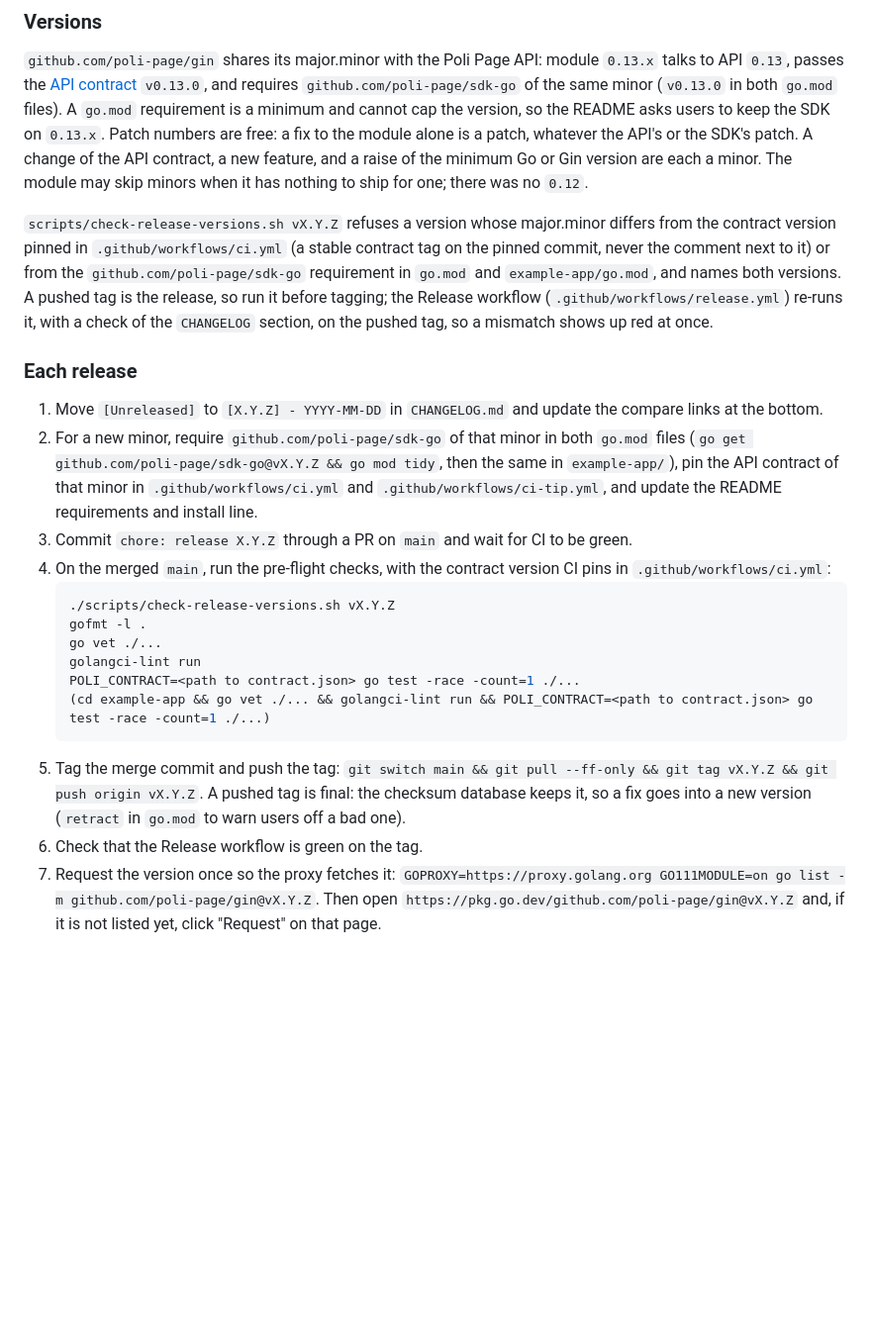
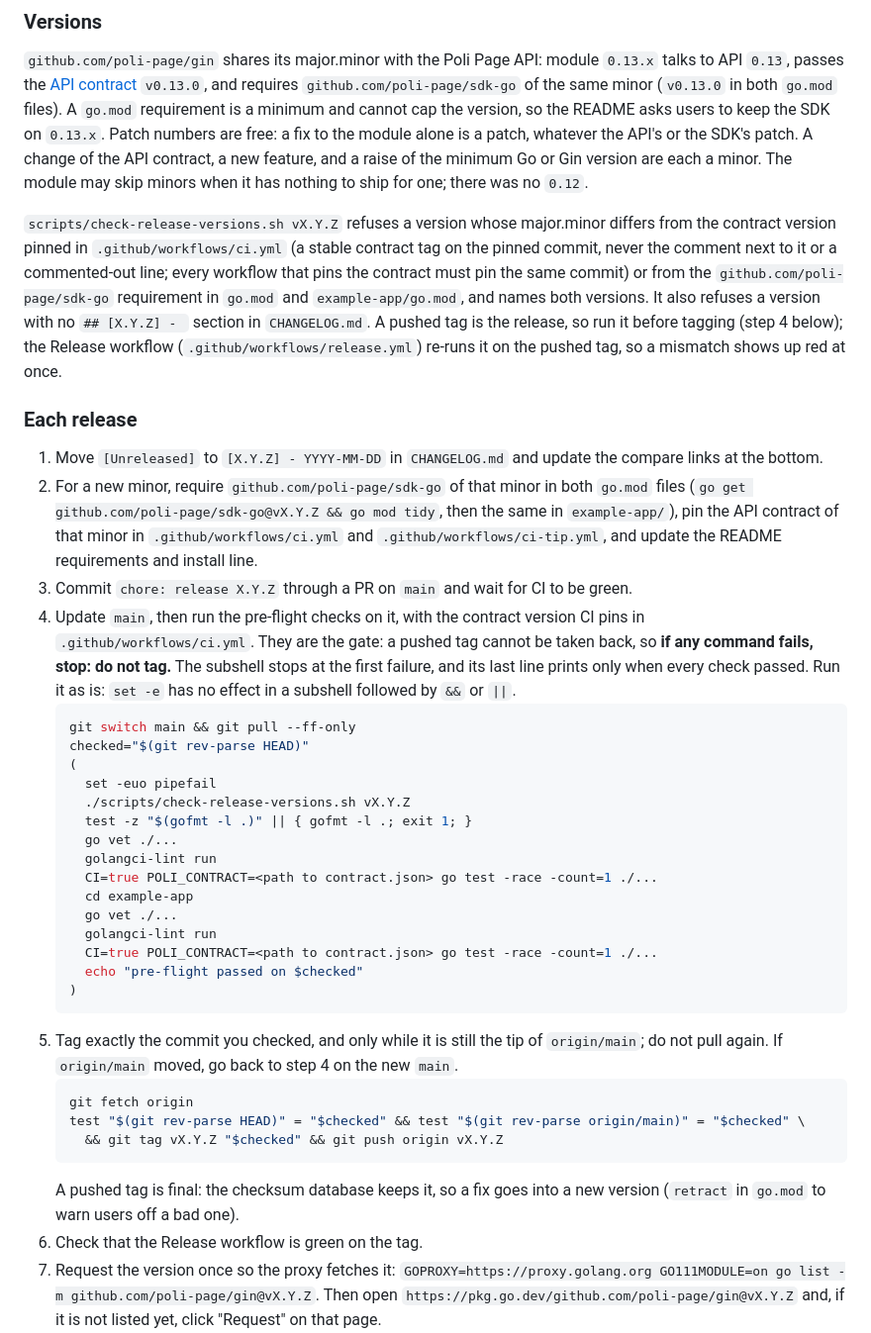
Before and after one commit to poli-page/gin, a Markdown page: CONTRIBUTING.md, the part around the change. Shown at 99% size. GitHub-like rendering; blank space fills up the shorter version.

Commit message:
docs: make the release pre-flight a gate on the tagged commit
Co-Authored-By: Claude Opus 5.5 <noreply@anthropic.com>

````diff
--- a/CONTRIBUTING.md
+++ b/CONTRIBUTING.md
@@ -78,23 +78,38 @@ What the module ships: the tracked files of the repository root and its packages
 
 `github.com/poli-page/gin` shares its major.minor with the Poli Page API: module `0.13.x` talks to API `0.13`, passes the [API contract](https://github.com/poli-page/api-contract) `v0.13.0`, and requires `github.com/poli-page/sdk-go` of the same minor (`v0.13.0` in both `go.mod` files). A `go.mod` requirement is a minimum and cannot cap the version, so the README asks users to keep the SDK on `0.13.x`. Patch numbers are free: a fix to the module alone is a patch, whatever the API's or the SDK's patch. A change of the API contract, a new feature, and a raise of the minimum Go or Gin version are each a minor. The module may skip minors when it has nothing to ship for one; there was no `0.12`.
 
-`scripts/check-release-versions.sh vX.Y.Z` refuses a version whose major.minor differs from the contract version pinned in `.github/workflows/ci.yml` (a stable contract tag on the pinned commit, never the comment next to it) or from the `github.com/poli-page/sdk-go` requirement in `go.mod` and `example-app/go.mod`, and names both versions. A pushed tag is the release, so run it before tagging; the Release workflow (`.github/workflows/release.yml`) re-runs it, with a check of the `CHANGELOG` section, on the pushed tag, so a mismatch shows up red at once.
+`scripts/check-release-versions.sh vX.Y.Z` refuses a version whose major.minor differs from the contract version pinned in `.github/workflows/ci.yml` (a stable contract tag on the pinned commit, never the comment next to it or a commented-out line; every workflow that pins the contract must pin the same commit) or from the `github.com/poli-page/sdk-go` requirement in `go.mod` and `example-app/go.mod`, and names both versions. It also refuses a version with no `## [X.Y.Z] - ` section in `CHANGELOG.md`. A pushed tag is the release, so run it before tagging (step 4 below); the Release workflow (`.github/workflows/release.yml`) re-runs it on the pushed tag, so a mismatch shows up red at once.
 
 ### Each release
 
 1. Move `[Unreleased]` to `[X.Y.Z] - YYYY-MM-DD` in `CHANGELOG.md` and update the compare links at the bottom.
 2. For a new minor, require `github.com/poli-page/sdk-go` of that minor in both `go.mod` files (`go get github.com/poli-page/sdk-go@vX.Y.Z && go mod tidy`, then the same in `example-app/`), pin the API contract of that minor in `.github/workflows/ci.yml` and `.github/workflows/ci-tip.yml`, and update the README requirements and install line.
 3. Commit `chore: release X.Y.Z` through a PR on `main` and wait for CI to be green.
-4. On the merged `main`, run the pre-flight checks, with the contract version CI pins in `.github/workflows/ci.yml`:
+4. Update `main`, then run the pre-flight checks on it, with the contract version CI pins in `.github/workflows/ci.yml`. They are the gate: a pushed tag cannot be taken back, so **if any command fails, stop: do not tag.** The subshell stops at the first failure, and its last line prints only when every check passed. Run it as is: `set -e` has no effect in a subshell followed by `&&` or `||`.
    ```bash
-   ./scripts/check-release-versions.sh vX.Y.Z
-   gofmt -l .
-   go vet ./...
-   golangci-lint run
-   POLI_CONTRACT=<path to contract.json> go test -race -count=1 ./...
-   (cd example-app && go vet ./... && golangci-lint run && POLI_CONTRACT=<path to contract.json> go test -race -count=1 ./...)
+   git switch main && git pull --ff-only
+   checked="$(git rev-parse HEAD)"
+   (
+     set -euo pipefail
+     ./scripts/check-release-versions.sh vX.Y.Z
+     test -z "$(gofmt -l .)" || { gofmt -l .; exit 1; }
+     go vet ./...
+     golangci-lint run
+     CI=true POLI_CONTRACT=<path to contract.json> go test -race -count=1 ./...
+     cd example-app
+     go vet ./...
+     golangci-lint run
+     CI=true POLI_CONTRACT=<path to contract.json> go test -race -count=1 ./...
+     echo "pre-flight passed on $checked"
+   )
    ```
-5. Tag the merge commit and push the tag: `git switch main && git pull --ff-only && git tag vX.Y.Z && git push origin vX.Y.Z`. A pushed tag is final: the checksum database keeps it, so a fix goes into a new version (`retract` in `go.mod` to warn users off a bad one).
+5. Tag exactly the commit you checked, and only while it is still the tip of `origin/main`; do not pull again. If `origin/main` moved, go back to step 4 on the new `main`.
+   ```bash
+   git fetch origin
+   test "$(git rev-parse HEAD)" = "$checked" && test "$(git rev-parse origin/main)" = "$checked" \
+     && git tag vX.Y.Z "$checked" && git push origin vX.Y.Z
+   ```
+   A pushed tag is final: the checksum database keeps it, so a fix goes into a new version (`retract` in `go.mod` to warn users off a bad one).
 6. Check that the Release workflow is green on the tag.
 7. Request the version once so the proxy fetches it: `GOPROXY=https://proxy.golang.org GO111MODULE=on go list -m github.com/poli-page/gin@vX.Y.Z`. Then open `https://pkg.go.dev/github.com/poli-page/gin@vX.Y.Z` and, if it is not listed yet, click "Request" on that page.
 8. Optionally create a GitHub release from the tag with the `CHANGELOG` section: `gh release create vX.Y.Z --notes-file <section>`. There are no binary artifacts; the module is the artifact.
````
Also changed, not shown: CHANGELOG.md (+2 -1 lines).
